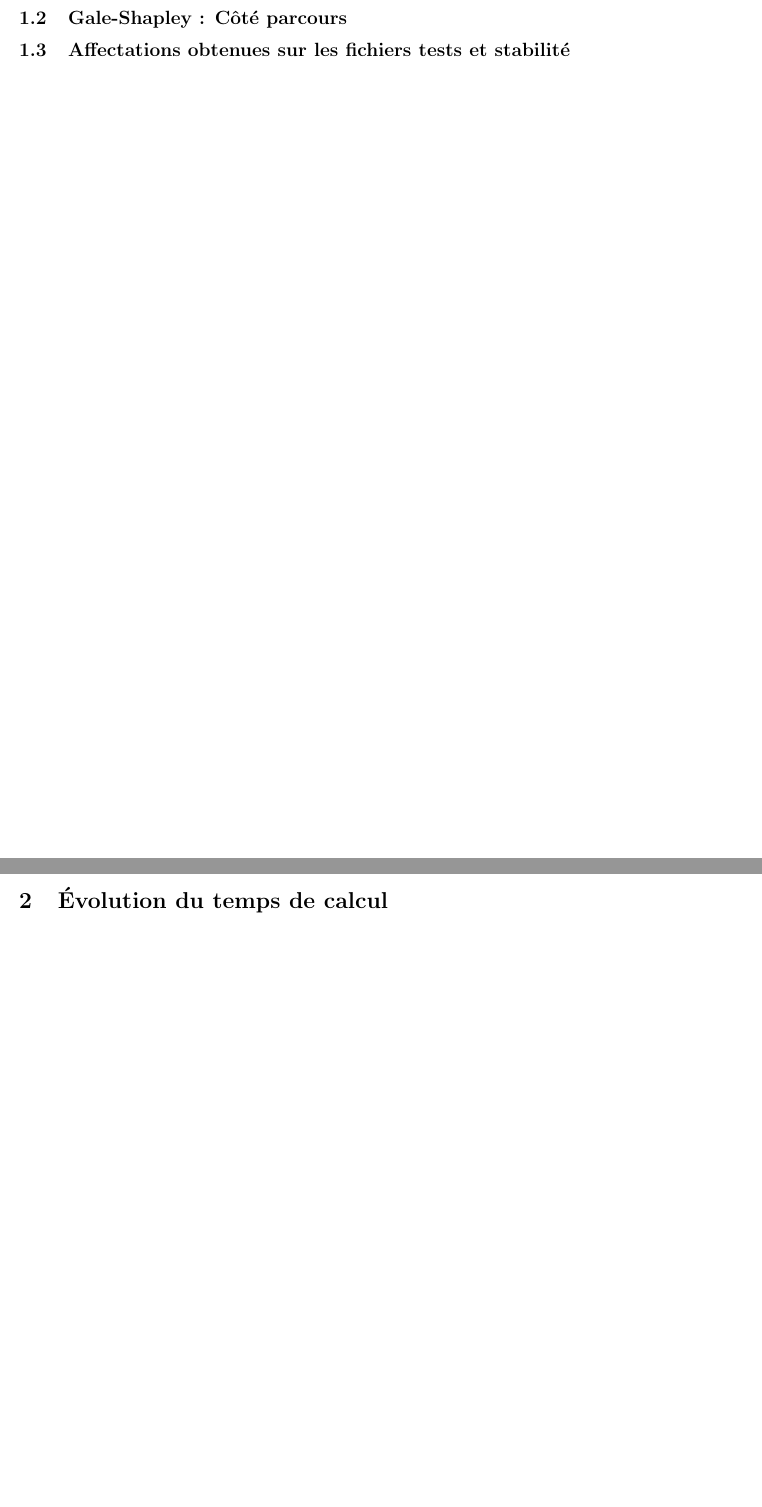
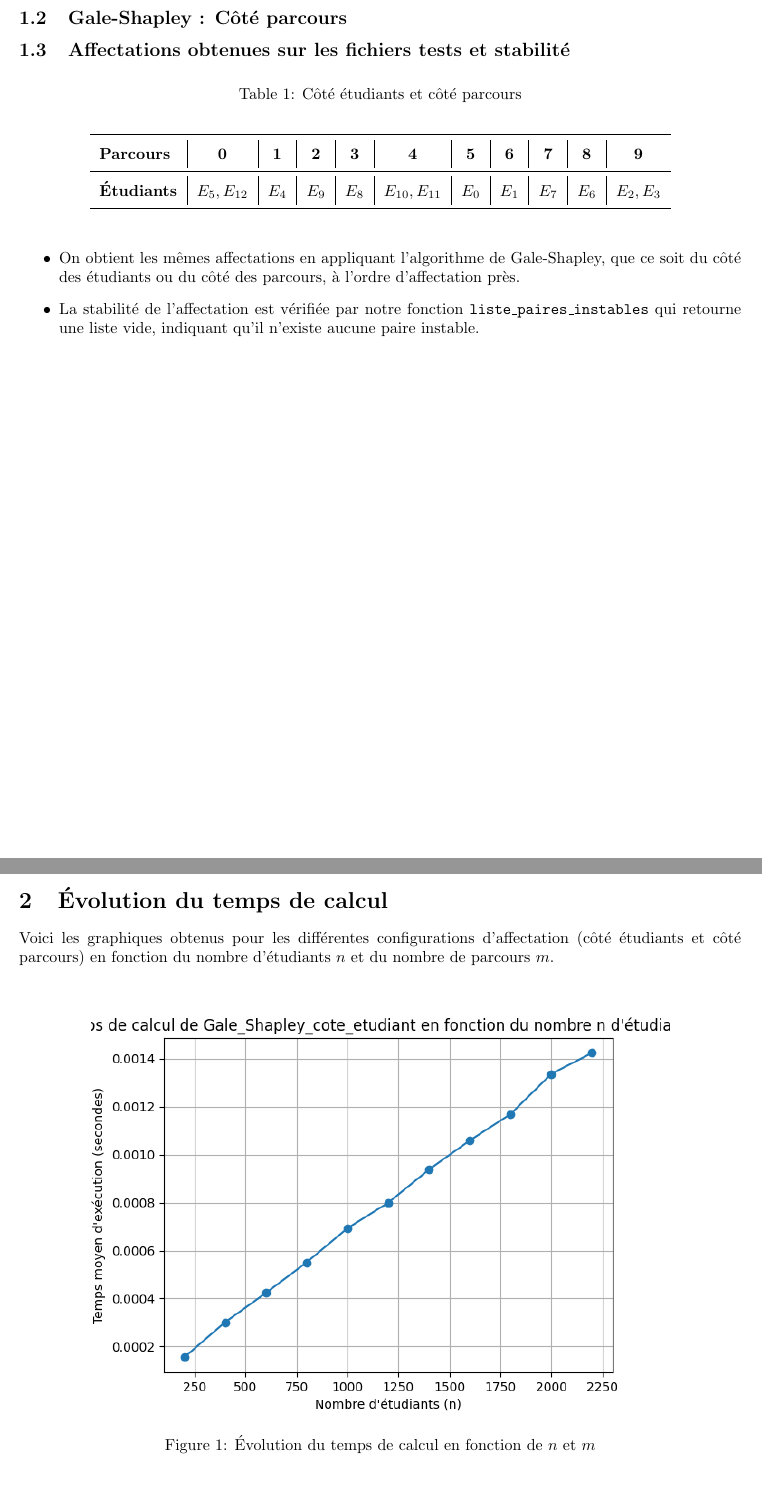
Before and after one commit to Brito-Helder/LU3IN025-Gale-Shapley, a LaTeX document (rapport.tex): two parts of pages 3 and 4 of 6, joined at a grey line, cut so that both start at the same text, the shorter picture padded with empty space. Compiled offline with pdfLaTeX.

Commit message:
Add files via upload
Correction PNLE, linéarisation du min, résultats des affectations

```diff
--- a/rapport.tex
+++ b/rapport.tex
@@ -124,10 +124,28 @@ Ainsi, la complexité temporelle pire cas de l'algorithme est de $\mathbf{\mathc
 \subsection{Gale-Shapley : Côté parcours}
 
 \subsection{Affectations obtenues sur les fichiers tests et stabilité}
+\begin{table}[htbp]
+  \centering
+  % On aère légèrement pour que les indices ne touchent pas les lignes
+  \renewcommand{\arraystretch}{1.5}
 
+  \caption{Côté étudiants et côté parcours}
+  \vspace{8pt}
+  \label{tab:resultat_affectation}
 
+  \begin{tabular}{l | c | c | c | c | c | c | c | c | c | c}
+    \toprule
+    \textbf{Parcours} & \textbf{0} & \textbf{1} & \textbf{2} & \textbf{3} & \textbf{4} & \textbf{5} & \textbf{6} & \textbf{7} & \textbf{8} & \textbf{9} \\
+    \midrule
+    \textbf{Étudiants} & $E_5, E_{12}$ & $E_4$ & $E_9$ & $E_8$ & $E_{10}, E_{11}$ & $E_0$ & $E_1$ & $E_7$ & $E_6$ & $E_2, E_3$ \\
+    \bottomrule
+  \end{tabular}
+\end{table}
 
-
+\begin{itemize}
+    \item On obtient les mêmes affectations en appliquant l'algorithme de Gale-Shapley, que ce soit du côté des étudiants ou du côté des parcours, à l'ordre d'affectation près.
+    \item La stabilité de l'affectation est vérifiée par notre fonction \texttt{liste\_paires\_instables} qui retourne une liste vide, indiquant qu'il n'existe aucune paire instable.
+\end{itemize}
 
 
 
@@ -135,7 +153,13 @@ Ainsi, la complexité temporelle pire cas de l'algorithme est de $\mathbf{\mathc
 % Exercice 2
 \newpage
 \section{Évolution du temps de calcul}
-
+Voici les graphiques obtenus pour les différentes configurations d'affectation (côté étudiants et côté parcours) en fonction du nombre d'étudiants $n$ et du nombre de parcours $m$.
+\begin{figure}[htbp]
+    \centering
+    \includegraphics[width=0.8\textwidth]{Graphiques/temps_moyens_cote_etudiant.png}
+    \caption{Évolution du temps de calcul en fonction de $n$ et $m$}
+    \label{fig:temps_calcul}
+\end{figure}
 
 % Exercice 3
 \newpage
```
Also changed, not shown: rapport.pdf, rapport.tex (64 more changed lines).
